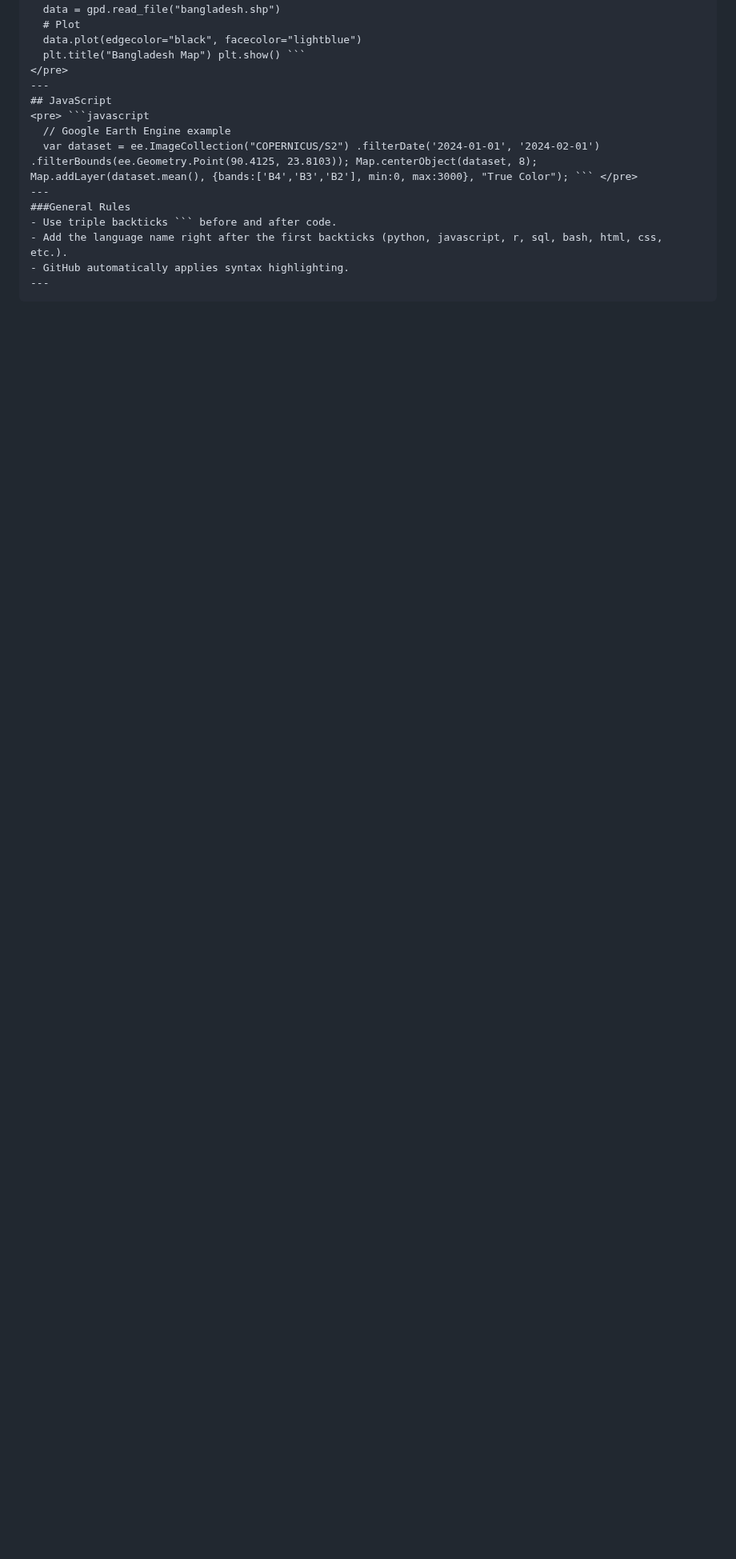
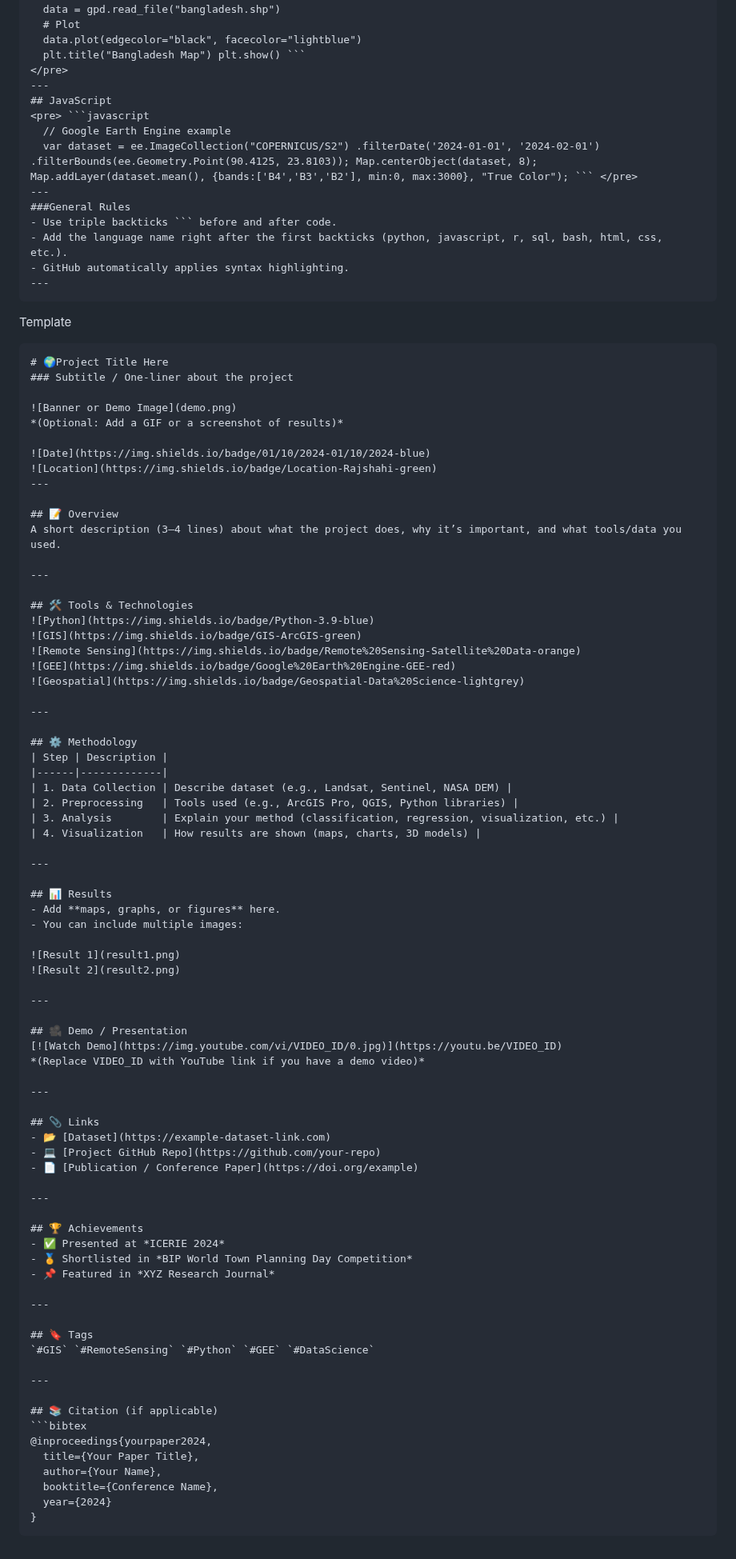
Before and after one commit to imtiajiqbalmahfuj/imtiajiqbal-portfolio, a Markdown page: Projects/2x00x Project Title/README.md, the part around one of its changes. Shown at 80% size. Drawn GitHub-style; blank space fills up the shorter version.

````diff
--- a/Projects/2x00x Project Title/README.md
+++ b/Projects/2x00x Project Title/README.md
@@ -244,3 +224,83 @@ Embedding YouTube or External Media
 - GitHub automatically applies syntax highlighting.
 ---
 ```
+
+Template
+``` text
+# 🌍Project Title Here
+### Subtitle / One-liner about the project
+
+![Banner or Demo Image](demo.png)
+*(Optional: Add a GIF or a screenshot of results)*
+
+![Date](https://img.shields.io/badge/01/10/2024-01/10/2024-blue)
+![Location](https://img.shields.io/badge/Location-Rajshahi-green)
+---
+
+## 📝 Overview
+A short description (3–4 lines) about what the project does, why it’s important, and what tools/data you used.
+
+---
+
+## 🛠️ Tools & Technologies
+![Python](https://img.shields.io/badge/Python-3.9-blue)
+![GIS](https://img.shields.io/badge/GIS-ArcGIS-green)
+![Remote Sensing](https://img.shields.io/badge/Remote%20Sensing-Satellite%20Data-orange)
+![GEE](https://img.shields.io/badge/Google%20Earth%20Engine-GEE-red)
+![Geospatial](https://img.shields.io/badge/Geospatial-Data%20Science-lightgrey)
+
+---
+
+## ⚙️ Methodology
+| Step | Description |
+|------|-------------|
+| 1. Data Collection | Describe dataset (e.g., Landsat, Sentinel, NASA DEM) |
+| 2. Preprocessing   | Tools used (e.g., ArcGIS Pro, QGIS, Python libraries) |
+| 3. Analysis        | Explain your method (classification, regression, visualization, etc.) |
+| 4. Visualization   | How results are shown (maps, charts, 3D models) |
+
+---
+
+## 📊 Results
+- Add **maps, graphs, or figures** here.
+- You can include multiple images:
+
+![Result 1](result1.png)
+![Result 2](result2.png)
+
+---
+
+## 🎥 Demo / Presentation
+[![Watch Demo](https://img.youtube.com/vi/VIDEO_ID/0.jpg)](https://youtu.be/VIDEO_ID)
+*(Replace VIDEO_ID with YouTube link if you have a demo video)*
+
+---
+
+## 📎 Links
+- 📂 [Dataset](https://example-dataset-link.com)
+- 💻 [Project GitHub Repo](https://github.com/your-repo)
+- 📄 [Publication / Conference Paper](https://doi.org/example)
+
+---
+
+## 🏆 Achievements
+- ✅ Presented at *ICERIE 2024*
+- 🏅 Shortlisted in *BIP World Town Planning Day Competition*
+- 📌 Featured in *XYZ Research Journal*
+
+---
+
+## 🔖 Tags
+`#GIS` `#RemoteSensing` `#Python` `#GEE` `#DataScience`
+
+---
+
+## 📚 Citation (if applicable)
+```bibtex
+@inproceedings{yourpaper2024,
+  title={Your Paper Title},
+  author={Your Name},
+  booktitle={Conference Name},
+  year={2024}
+}
+```
````
Also changed, not shown: other parts of Projects/2x00x Project Title/README.md (+7 -27 lines).
